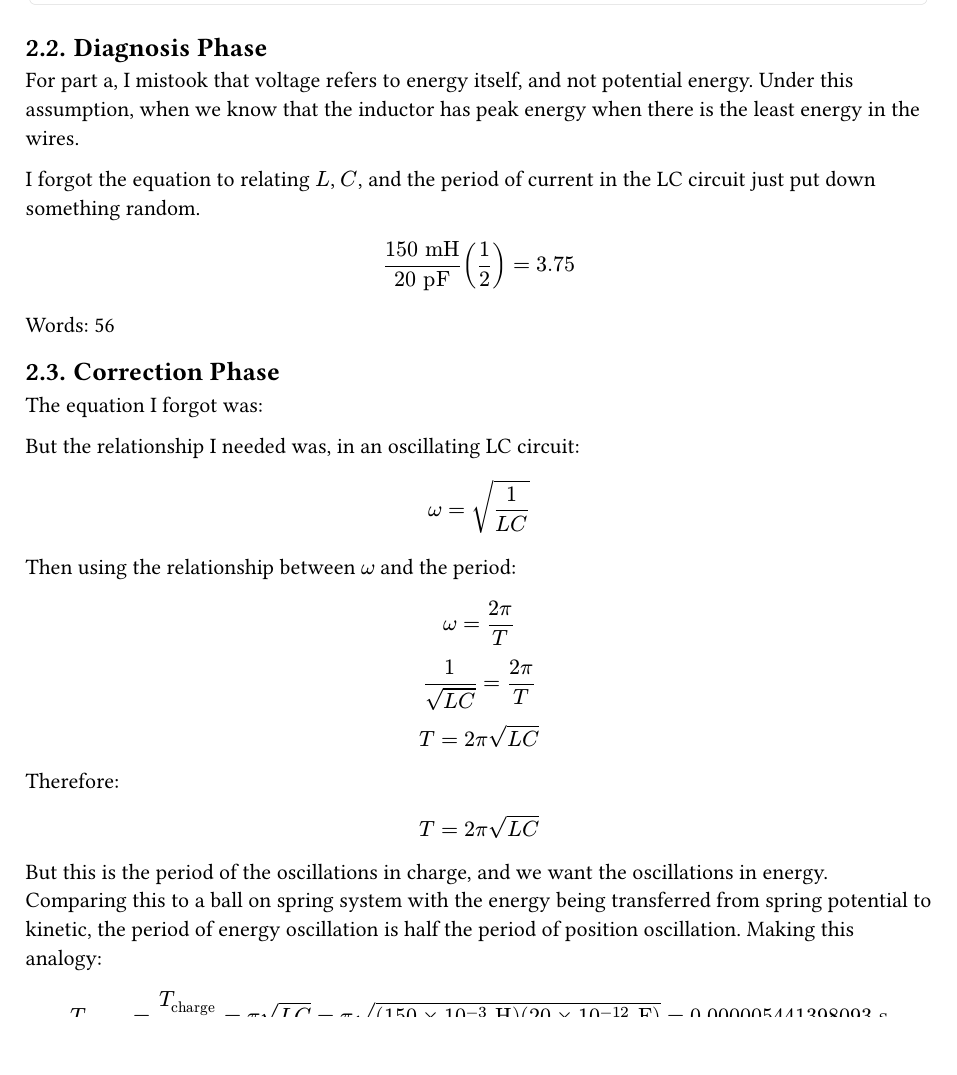
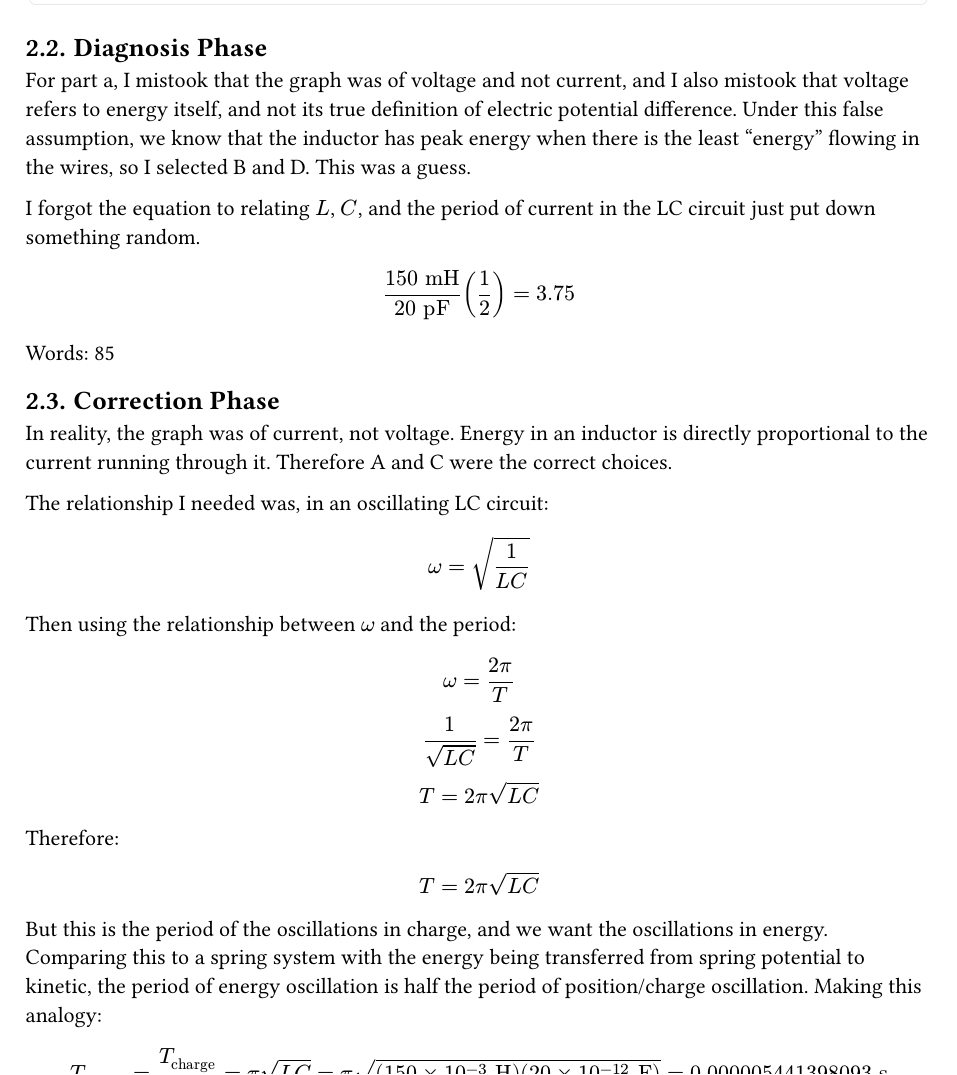
Before and after one commit to blucardin/SCIE001Physics, a Typst document (main.typ): part of page 4 of 5 before the commit and part of page 3 of 5 after it, cut so that both start at the same text. The pictures show the PDF file main.pdf that the author committed with the source.

Commit message:
Final touches

```diff
--- a/main.typ
+++ b/main.typ
@@ -112,7 +112,7 @@
 == Diagnosis Phase
 #word-count(total => [
 
-  For part a, I mistook that voltage refers to energy itself, and not potential energy. Under this assumption, when we know that the inductor has peak energy when there is the least energy in the wires.
+  For part a, I mistook that the graph was of voltage and not current, and I also mistook that voltage refers to energy itself, and not its true definition of electric potential difference. Under this false assumption, we know that the inductor has peak energy when there is the least "energy" flowing in the wires, so I selected B and D. This was a guess.
 
   I forgot the equation to relating $L$, $C$, and the period of current in the LC circuit just put down something random.
 
@@ -129,12 +129,9 @@
 == Correction Phase
 #word-count(total => [
 
-  The equation I forgot was:
-  $
+  In reality, the graph was of current, not voltage. Energy in an inductor is directly proportional to the current running through it. Therefore A and C were the correct choices.
 
-  $
-
-  But the relationship I needed was, in an oscillating LC circuit:
+  The relationship I needed was, in an oscillating LC circuit:
   $
     omega = sqrt(1 / ( L C))
   $
@@ -152,7 +149,7 @@
     T  = 2 pi sqrt(L C)
   $
 
-  But this is the period of the oscillations in charge, and we want the oscillations in energy. Comparing this to a ball on spring system with the energy being transferred from spring potential to kinetic, the period of energy oscillation is half the period of position oscillation. Making this analogy:
+  But this is the period of the oscillations in charge, and we want the oscillations in energy. Comparing this to a spring system with the energy being transferred from spring potential to kinetic, the period of energy oscillation is half the period of position/charge oscillation. Making this analogy:
 
   $
     T_"energy"  = T_"charge"/2 = pi sqrt(L C)  = pi sqrt((150 times 10 ^ (-3) "H")(20 times 10 ^ (-12) "F")) = 0.000005441398093 "s"  \
```
Also changed, not shown: main.pdf, main.typ (4 more changed lines).
